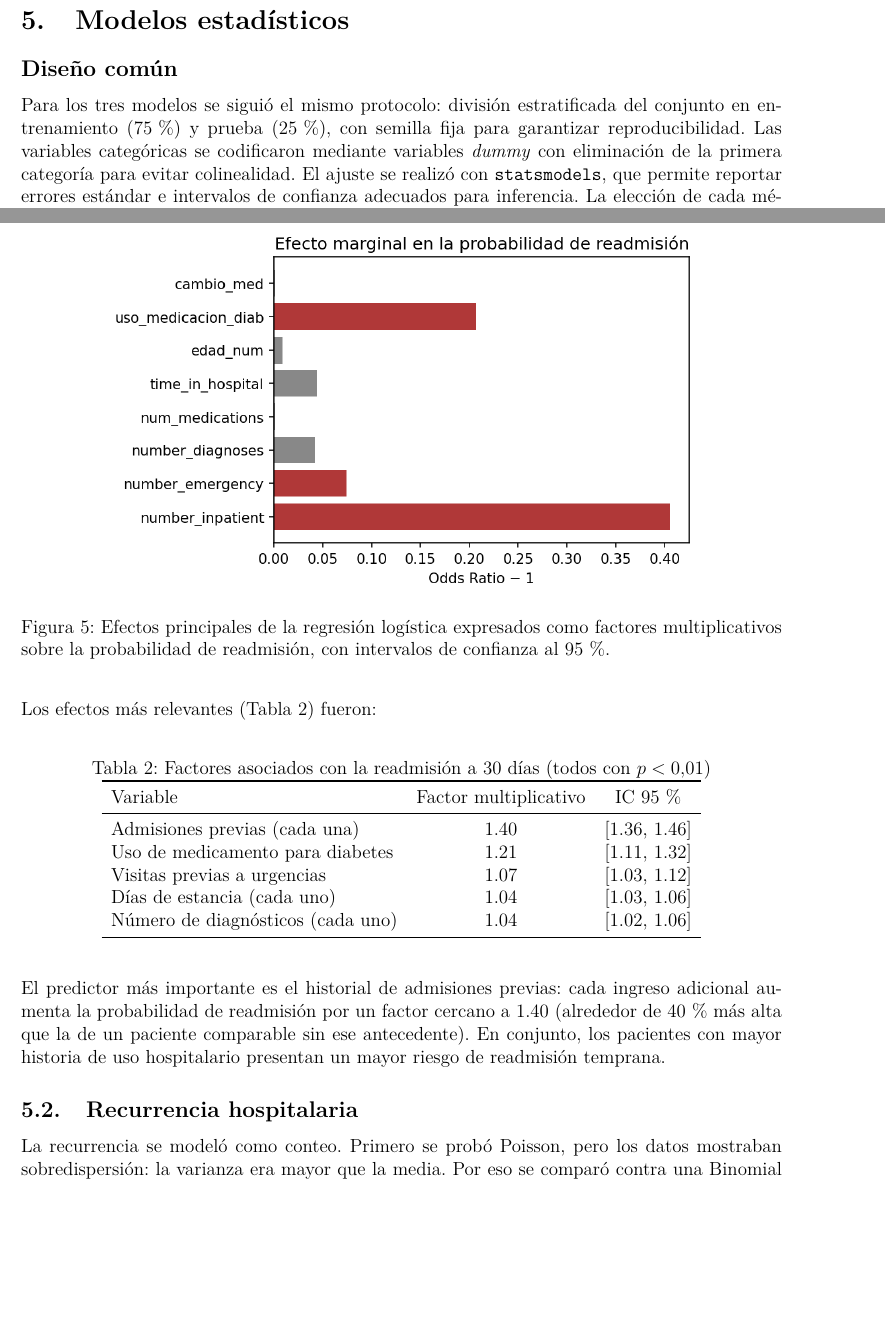
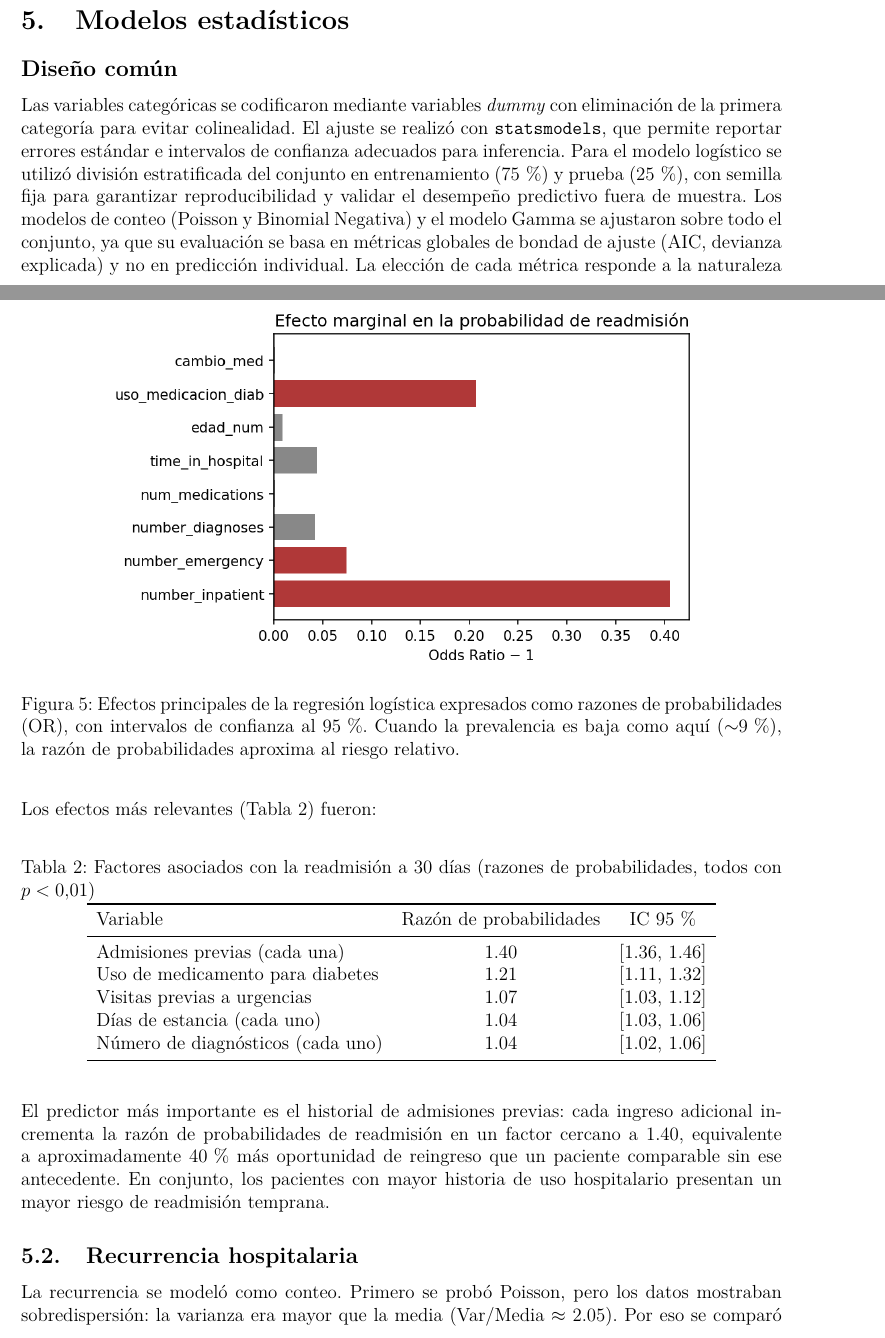
Before and after one commit to hectorrbv/proyecto-data-analytics, a LaTeX paper (proyecto_unificado/reporte_final/reporte_final.tex): two parts of pages 4 and 6 of 9, joined at a grey line, cut so that both start at the same text, the shorter picture padded with empty space. Compiled offline with pdfLaTeX.

Commit message:
Correcciones tras revisión final con codex: - Notebook: eliminar primera persona en toda la narrativa - Notebook: corregir cifras effect sizes en markdown (delta, V, eps^2) - Notebook: corregir 'es la mitad' en print KS (es 0.17→0.12) - Notebook: NB MLE ahora reporta dispersión Pearson y pseudo R² - Reporte: AIC NB corregido (64,346.37 con MLE, antes 64,529 con Cameron-Trivedi) - Reporte: alpha MLE explicitado (4.28) - Reporte: aclarar que solo logística usa split 75/25, no NB ni Gamma - Reporte: 'probabilidad' → 'razón de probabilidades' (OR técnicamente correcto)

```diff
--- a/proyecto_unificado/reporte_final/reporte_final.tex
+++ b/proyecto_unificado/reporte_final/reporte_final.tex
@@ -130,7 +130,7 @@ La interpretación es coherente: aunque los tres p-valores son cercanos a cero,
 
 \subsection*{Diseño común}
 
-Para los tres modelos se siguió el mismo protocolo: división estratificada del conjunto en entrenamiento (75\,\%) y prueba (25\,\%), con semilla fija para garantizar reproducibilidad. Las variables categóricas se codificaron mediante variables \textit{dummy} con eliminación de la primera categoría para evitar colinealidad. El ajuste se realizó con \texttt{statsmodels}, que permite reportar errores estándar e intervalos de confianza adecuados para inferencia. La elección de cada métrica de evaluación responde a la naturaleza de la variable: AUC y curva ROC para la binaria, AIC para los modelos de conteo y devianza explicada para el modelo Gamma.
+Las variables categóricas se codificaron mediante variables \textit{dummy} con eliminación de la primera categoría para evitar colinealidad. El ajuste se realizó con \texttt{statsmodels}, que permite reportar errores estándar e intervalos de confianza adecuados para inferencia. Para el modelo logístico se utilizó división estratificada del conjunto en entrenamiento (75\,\%) y prueba (25\,\%), con semilla fija para garantizar reproducibilidad y validar el desempeño predictivo fuera de muestra. Los modelos de conteo (Poisson y Binomial Negativa) y el modelo Gamma se ajustaron sobre todo el conjunto, ya que su evaluación se basa en métricas globales de bondad de ajuste (AIC, devianza explicada) y no en predicción individual. La elección de cada métrica responde a la naturaleza de la variable: AUC y curva ROC para la binaria, AIC para los modelos de conteo y devianza explicada para el modelo Gamma.
 
 \subsection{Readmisión a 30 días}
 
@@ -159,7 +159,7 @@ El modelo no predice de forma exacta, pero sí permite identificar qué factores
 \begin{figure}[H]
 \centering
 \includegraphics[width=0.78\linewidth]{figuras/fig4_or_logistica.png}
-\caption{Efectos principales de la regresión logística expresados como factores multiplicativos sobre la probabilidad de readmisión, con intervalos de confianza al 95\,\%.}
+\caption{Efectos principales de la regresión logística expresados como razones de probabilidades (OR), con intervalos de confianza al 95\,\%. Cuando la prevalencia es baja como aquí ($\sim$9\,\%), la razón de probabilidades aproxima al riesgo relativo.}
 \label{fig:or}
 \end{figure}
 
@@ -167,11 +167,11 @@ Los efectos más relevantes (Tabla \ref{tab:or}) fueron:
 
 \begin{table}[H]
 \centering
-\caption{Factores asociados con la readmisión a 30 días (todos con $p < 0.01$)}
+\caption{Factores asociados con la readmisión a 30 días (razones de probabilidades, todos con $p < 0.01$)}
 \label{tab:or}
 \begin{tabular}{lcc}
 \toprule
-Variable & Factor multiplicativo & IC 95\,\% \\
+Variable & Razón de probabilidades & IC 95\,\% \\
 \midrule
 Admisiones previas (cada una) & 1.40 & [1.36, 1.46] \\
 Uso de medicamento para diabetes & 1.21 & [1.11, 1.32] \\
@@ -182,11 +182,11 @@ Número de diagnósticos (cada uno) & 1.04 & [1.02, 1.06] \\
 \end{tabular}
 \end{table}
 
-El predictor más importante es el historial de admisiones previas: cada ingreso adicional aumenta la probabilidad de readmisión por un factor cercano a 1.40 (alrededor de 40\,\% más alta que la de un paciente comparable sin ese antecedente). En conjunto, los pacientes con mayor historia de uso hospitalario presentan un mayor riesgo de readmisión temprana.
+El predictor más importante es el historial de admisiones previas: cada ingreso adicional incrementa la razón de probabilidades de readmisión en un factor cercano a 1.40, equivalente a aproximadamente 40\,\% más oportunidad de reingreso que un paciente comparable sin ese antecedente. En conjunto, los pacientes con mayor historia de uso hospitalario presentan un mayor riesgo de readmisión temprana.
 
 \subsection{Recurrencia hospitalaria}
 
-La recurrencia se modeló como conteo. Primero se probó Poisson, pero los datos mostraban sobredispersión: la varianza era mayor que la media. Por eso se comparó contra una Binomial Negativa. Los modelos se compararon mediante el AIC (\textit{criterio de información de Akaike}), una medida que combina el ajuste del modelo con una penalización por su complejidad: a menor AIC, mejor balance entre ajuste y parsimonia.
+La recurrencia se modeló como conteo. Primero se probó Poisson, pero los datos mostraban sobredispersión: la varianza era mayor que la media (Var/Media $\approx$ 2.05). Por eso se comparó contra una Binomial Negativa, cuyo parámetro de dispersión $\alpha$ se estimó por máxima verosimilitud ($\alpha_{\text{MLE}} = 4.28$). Los modelos se compararon mediante el AIC (\textit{criterio de información de Akaike}), una medida que combina el ajuste del modelo con una penalización por su complejidad: a menor AIC, mejor balance entre ajuste y parsimonia.
 
 \begin{table}[H]
 \centering
```
Also changed, not shown: proyecto_unificado/reporte_final/reporte_final.pdf, proyecto_unificado/reporte_final/reporte_final.tex (4 more changed lines), 1 other file.
